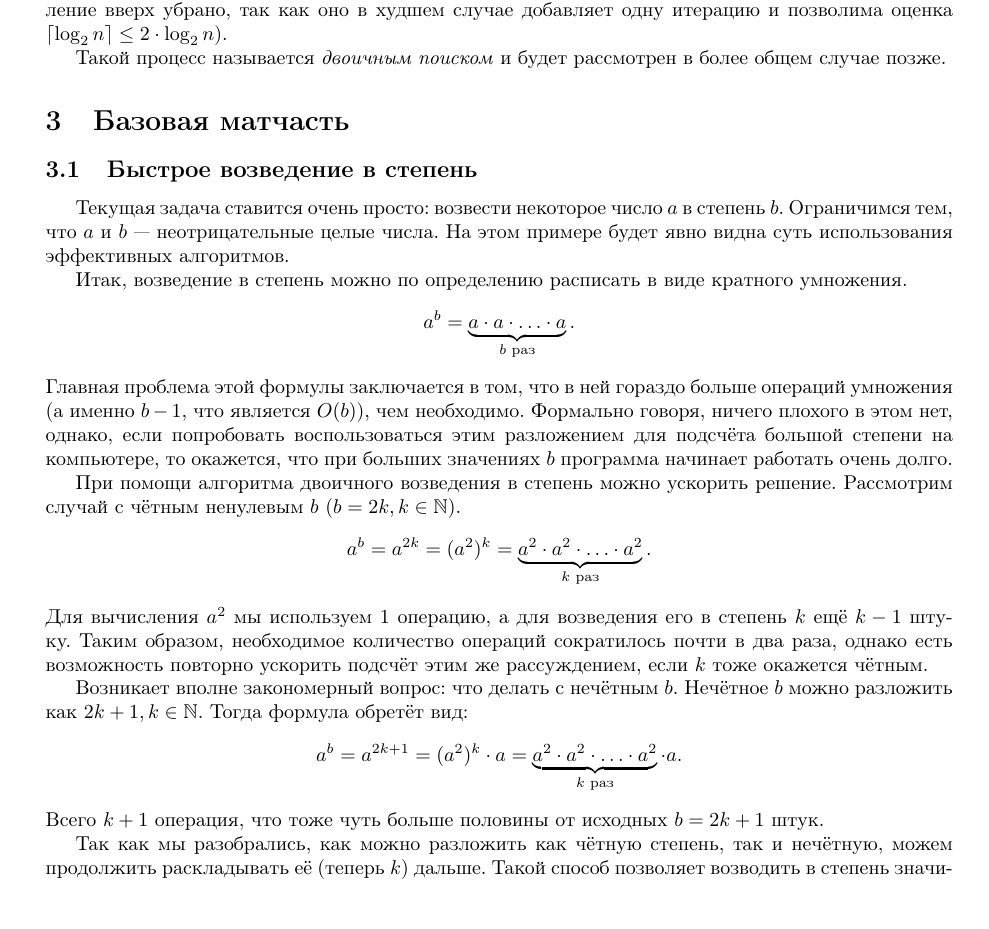
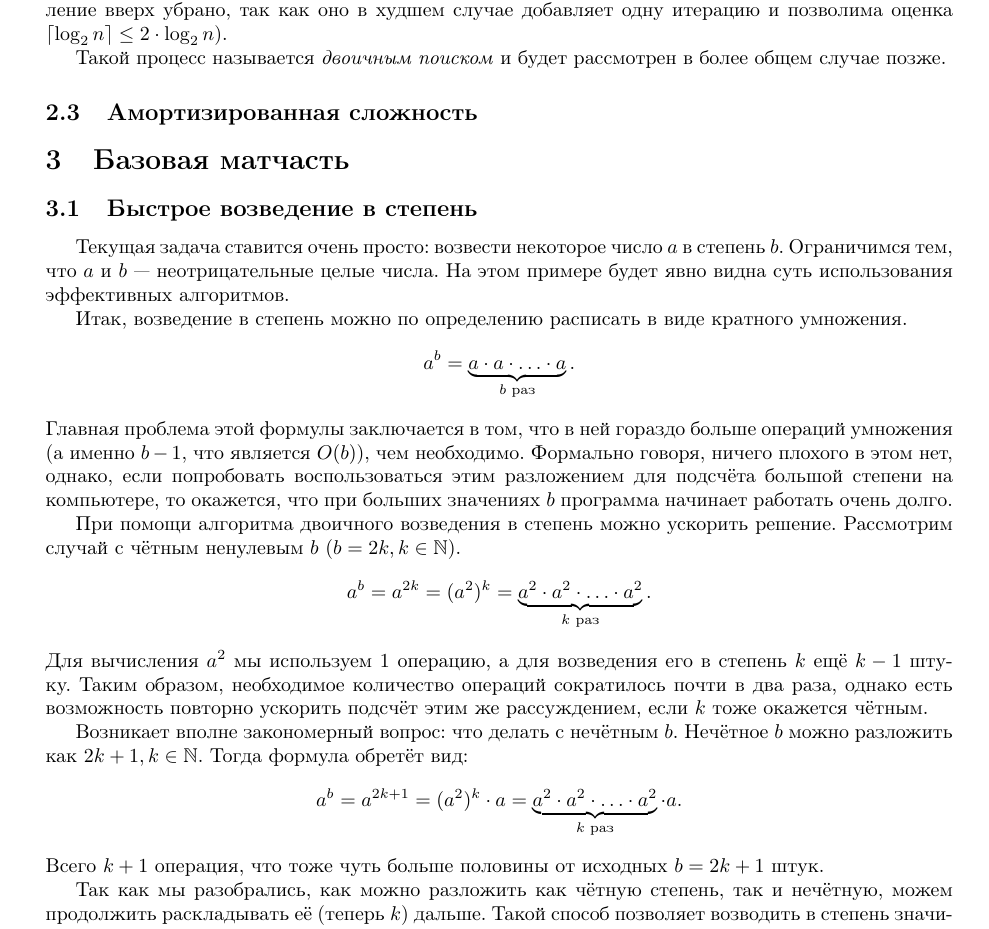
Before and after one commit to zendelexa/excourse, a LaTeX document (main.tex, which reads asymptotics/amortized/part.tex): part of page 6 of 10, cut so that both start at the same text. Compiled offline with pdfLaTeX.

Commit message:
Добавлен заглоловок раздела об амортизированной сложности

```diff
--- /dev/null
+++ b/asymptotics/amortized/part.tex
@@ -0,0 +1 @@
+\subsection{Амортизированная сложность}
--- a/main.tex
+++ b/main.tex
@@ -86,6 +86,7 @@
 \section{Асимптотика}
     \input{asymptotics/big_o/part.tex}
     \input{asymptotics/binsearch_problem/part.tex}
+    \input{asymptotics/amortized/part.tex}
 \section{Базовая матчасть}
     \input{basic_mathematics/binary_exponentiation/part.tex}
     \input{basic_mathematics/modulo_calculations/part.tex}
```
Also changed, not shown: main.pdf.
